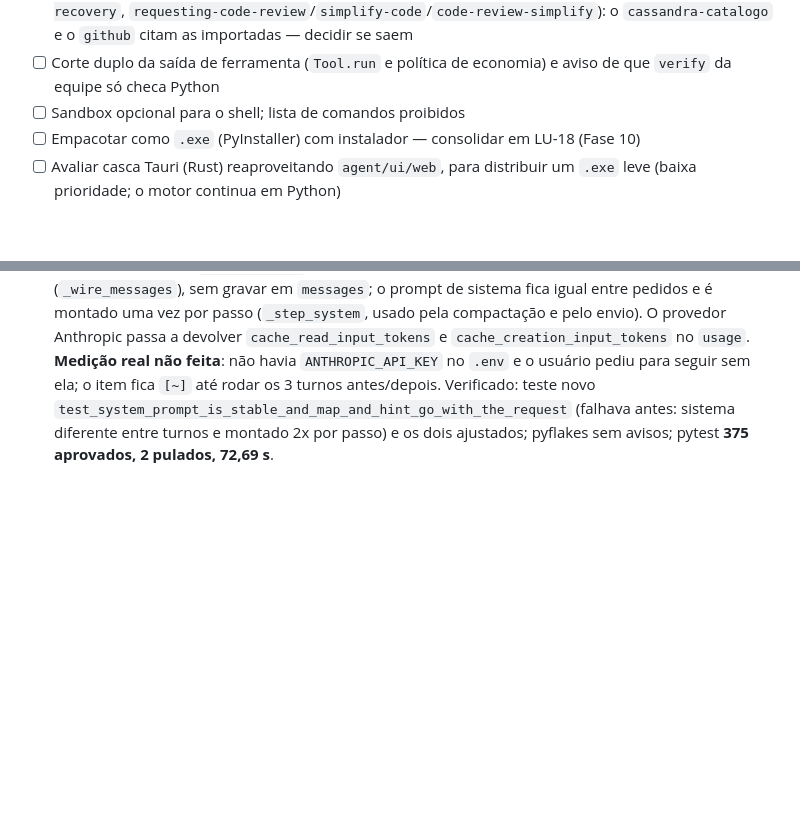
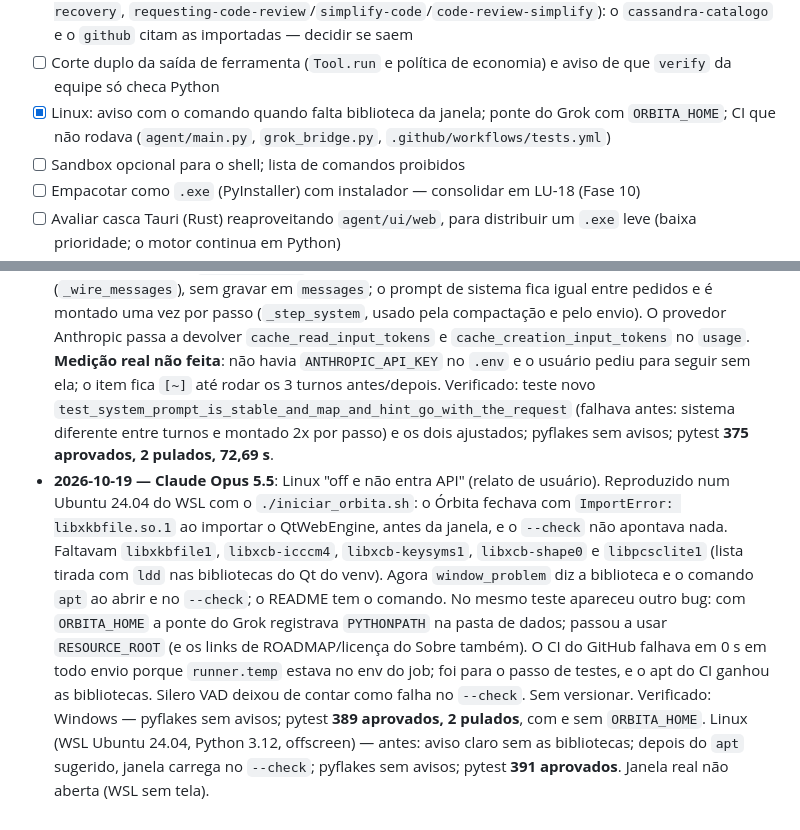
Before and after one commit to rafaelkennedyrkp20-bot/orbita, a Markdown page: ROADMAP.md, 2 parts joined by grey strips. Rendered like a GitHub page; blank space fills up the shorter version.

Commit message:
Registra a correção do Linux no CHANGELOG e no ROADMAP
Co-Authored-By: Claude Opus 5.5 <noreply@anthropic.com>

```diff
--- a/ROADMAP.md
+++ b/ROADMAP.md
@@ -140,6 +140,7 @@ Legenda: `[x]` feito e verificado · `[~]` parcial · `[ ]` pendente · ⭐ prio
 - [ ] Freio do orçamento diário: "Sim" e "Sempre" gravam nas configurações (dobra ou zera o limite para sempre) — decidir o comportamento
 - [ ] Skills duplicadas (`test-driven-development`/`spec-plan-tdd`, `systematic-debugging`/`debug-recovery`, `requesting-code-review`/`simplify-code`/`code-review-simplify`): o `cassandra-catalogo` e o `github` citam as importadas — decidir se saem
 - [ ] Corte duplo da saída de ferramenta (`Tool.run` e política de economia) e aviso de que `verify` da equipe só checa Python
+- [x] Linux: aviso com o comando quando falta biblioteca da janela; ponte do Grok com `ORBITA_HOME`; CI que não rodava (`agent/main.py`, `grok_bridge.py`, `.github/workflows/tests.yml`)
 - [ ] Sandbox opcional para o shell; lista de comandos proibidos
 - [ ] Empacotar como `.exe` (PyInstaller) com instalador — consolidar em LU-18 (Fase 10)
 - [ ] Avaliar casca Tauri (Rust) reaproveitando `agent/ui/web`, para distribuir um `.exe` leve (baixa prioridade; o motor continua em Python)
@@ -482,3 +483,4 @@ AGPL-3.0-only exige avaliação de obrigações se houver incorporação de cód
 - **2026-10-19 — Claude Opus 4.8**: aquecimento do motor nativo do REA. Ao conectar, um check-in de prontidão (`binary_session`) relata o estado sem disparar análise e não derruba a conexão se falhar — o resultado aparece no painel Conexões. A 1ª chamada profunda (Ghidra) aquece em segundo plano: o progresso do MCP vira a barra "aquecendo o motor… (Xs)" no passo (relógio local entre os avisos de ~10 s do REA), e o prompt avisa o modelo para aguardar em vez de repetir a chamada achando que travou. `REA_GHIDRA_STARTUP_TIMEOUT_MS` (540 s) fica abaixo do `CALL_TIMEOUT` do Órbita (600 s); `data/mcp.json` e `.env` não são versionados, e o padrão no código leva o `ready_check` para instalações novas. Sem versionar. Verificado: pyflakes sem avisos; `node --check` no `app.js`; pytest **380 aprovados, 2 pulados**. Janela Qt real não aberta nesta etapa; a barra ao vivo foi conferida por revisão de código e num harness isolado.
 - **2026-10-19 — Claude Opus 4.8**: instalar o Ghidra de dentro do app. No painel Conexões, uma seção "Motor de análise — Ghidra" mostra se está instalado; se não, um botão baixa a versão fixa (12.1.4) da release oficial do GitHub, confere o SHA-256, extrai em `models/tools/ghidra`, aponta `GHIDRA_INSTALL_DIR` (ambiente + `.env`) e reconecta o REA — o clique é a permissão, com barra de progresso e cancelar. Avisa quando falta o JDK 21+. Reusa o download, a verificação de integridade e a extração da Caixa de ferramentas; o módulo `ghidra_setup.py` não roda o Ghidra, só o deixa pronto. Sem versionar. Verificado: pyflakes sem avisos; `node --check` no `app.js`; pytest **385 aprovados, 2 pulados**. Janela Qt real não aberta nesta etapa; o painel foi conferido por revisão de código.
 - **2026-10-19 — Claude Opus 5.5**: cache do Claude entre turnos (P2 da auditoria). O mapa do projeto (com a busca pelo pedido) e a sugestão do ambiente saíam no meio e no fim do prompt de sistema; no Claude o sistema vem antes do histórico, então cada pedido novo mudava o sistema e reescrevia o cache inteiro. Agora `_turn_context` junta os dois ao pedido do turno só na cópia enviada (`_wire_messages`), sem gravar em `messages`; o prompt de sistema fica igual entre pedidos e é montado uma vez por passo (`_step_system`, usado pela compactação e pelo envio). O provedor Anthropic passa a devolver `cache_read_input_tokens` e `cache_creation_input_tokens` no `usage`. **Medição real não feita**: não havia `ANTHROPIC_API_KEY` no `.env` e o usuário pediu para seguir sem ela; o item fica `[~]` até rodar os 3 turnos antes/depois. Verificado: teste novo `test_system_prompt_is_stable_and_map_and_hint_go_with_the_request` (falhava antes: sistema diferente entre turnos e montado 2x por passo) e os dois ajustados; pyflakes sem avisos; pytest **375 aprovados, 2 pulados, 72,69 s**.
+- **2026-10-19 — Claude Opus 5.5**: Linux "off e não entra API" (relato de usuário). Reproduzido num Ubuntu 24.04 do WSL com o `./iniciar_orbita.sh`: o Órbita fechava com `ImportError: libxkbfile.so.1` ao importar o QtWebEngine, antes da janela, e o `--check` não apontava nada. Faltavam `libxkbfile1`, `libxcb-icccm4`, `libxcb-keysyms1`, `libxcb-shape0` e `libpcsclite1` (lista tirada com `ldd` nas bibliotecas do Qt do venv). Agora `window_problem` diz a biblioteca e o comando `apt` ao abrir e no `--check`; o README tem o comando. No mesmo teste apareceu outro bug: com `ORBITA_HOME` a ponte do Grok registrava `PYTHONPATH` na pasta de dados; passou a usar `RESOURCE_ROOT` (e os links de ROADMAP/licença do Sobre também). O CI do GitHub falhava em 0 s em todo envio porque `runner.temp` estava no env do job; foi para o passo de testes, e o apt do CI ganhou as bibliotecas. Silero VAD deixou de contar como falha no `--check`. Sem versionar. Verificado: Windows — pyflakes sem avisos; pytest **389 aprovados, 2 pulados**, com e sem `ORBITA_HOME`. Linux (WSL Ubuntu 24.04, Python 3.12, offscreen) — antes: aviso claro sem as bibliotecas; depois do `apt` sugerido, janela carrega no `--check`; pyflakes sem avisos; pytest **391 aprovados**. Janela real não aberta (WSL sem tela).
```
Also changed, not shown: CHANGELOG.md (+7 -0 lines).
